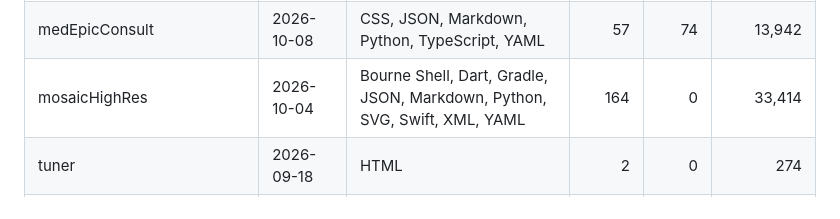
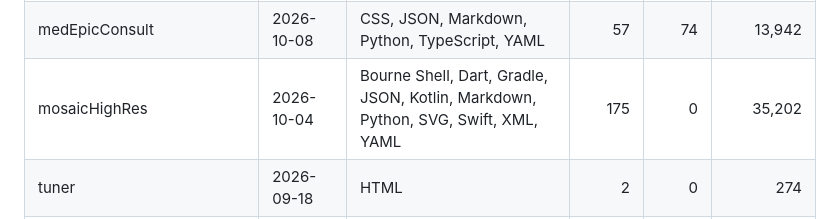
Before and after one commit to sagearbor/sagearbor, a Markdown page: README.md, the part around one of its changes. Rendered like a GitHub page.

```diff
--- a/README.md
+++ b/README.md
@@ -32,7 +32,7 @@ Here are some ideas to get you started:
 | irb-agent | 2026-10-15 | CSS, FastAPI, HTML, JSON, JavaScript, Markdown, Python, SQL, TOML, YAML | 511 | 2,734 | 118,430 |
 | claude-music-video-skill | 2026-10-13 | JavaScript, Markdown, Python | 34 | 3 | 5,646 |
 | medEpicConsult | 2026-10-08 | CSS, JSON, Markdown, Python, TypeScript, YAML | 57 | 74 | 13,942 |
-| mosaicHighRes | 2026-10-04 | Bourne Shell, Dart, Gradle, JSON, Markdown, Python, SVG, Swift, XML, YAML | 164 | 0 | 33,414 |
+| mosaicHighRes | 2026-10-04 | Bourne Shell, Dart, Gradle, JSON, Kotlin, Markdown, Python, SVG, Swift, XML, YAML | 175 | 0 | 35,202 |
 | tuner | 2026-09-18 | HTML | 2 | 0 | 274 |
 | get-shipped | 2026-09-06 | HTML, JSON, Markdown, Python | 22 | 0 | 9,424 |
 | faculty-adequacy-dashboard-private | 2026-08-24 | HTML, JSON, Markdown | 6 | 0 | 2,129 |
```
Also changed, not shown: other parts of README.md (+2 -2 lines), stats.png.
